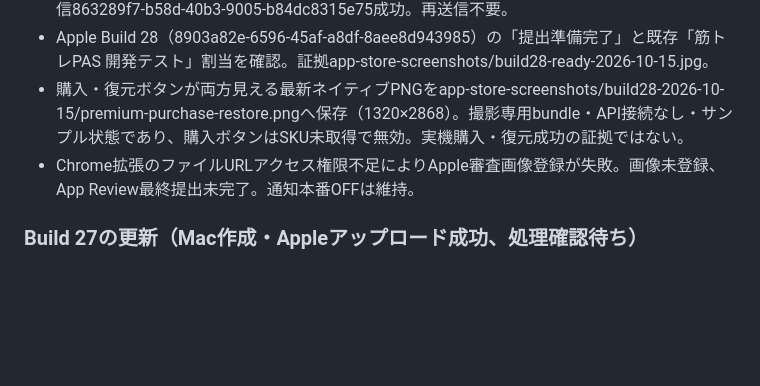
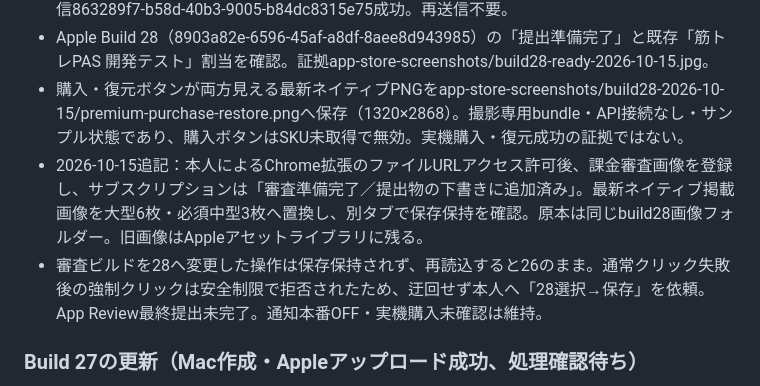
Before and after one commit to kokura-yuta/kintore-pass, a Markdown page: TESTFLIGHT_MAC_HANDOFF.md, the part around the change. Rendered like a GitHub page; blank space fills up the shorter version.

Commit message:
docs: record uploaded review screenshots and pending build selection

```diff
--- a/TESTFLIGHT_MAC_HANDOFF.md
+++ b/TESTFLIGHT_MAC_HANDOFF.md
@@ -8,7 +8,8 @@
 - IPA outputs/releases/kintorepas-build28.ipa、SHA256 9f0661b28d40c1b8df0ff4cf3055b53cdaea1b4178cfd2c5b8994afabb1da335。com.kintorepas.app／1.0.0／28、本番公開設定とproduction APNs entitlementを検証。EAS送信863289f7-b58d-40b3-9005-b84dc8315e75成功。再送信不要。
 - Apple Build 28（8903a82e-6596-45af-a8df-8aee8d943985）の「提出準備完了」と既存「筋トレPAS 開発テスト」割当を確認。証拠app-store-screenshots/build28-ready-2026-10-15.jpg。
 - 購入・復元ボタンが両方見える最新ネイティブPNGをapp-store-screenshots/build28-2026-10-15/premium-purchase-restore.pngへ保存（1320×2868）。撮影専用bundle・API接続なし・サンプル状態であり、購入ボタンはSKU未取得で無効。実機購入・復元成功の証拠ではない。
-- Chrome拡張のファイルURLアクセス権限不足によりApple審査画像登録が失敗。画像未登録、App Review最終提出未完了。通知本番OFFは維持。
+- 2026-10-15追記：本人によるChrome拡張のファイルURLアクセス許可後、課金審査画像を登録し、サブスクリプションは「審査準備完了／提出物の下書きに追加済み」。最新ネイティブ掲載画像を大型6枚・必須中型3枚へ置換し、別タブで保存保持を確認。原本は同じbuild28画像フォルダー。旧画像はAppleアセットライブラリに残る。
+- 審査ビルドを28へ変更した操作は保存保持されず、再読込すると26のまま。通常クリック失敗後の強制クリックは安全制限で拒否されたため、迂回せず本人へ「28選択→保存」を依頼。App Review最終提出未完了。通知本番OFF・実機購入未確認は維持。
 
 ### Build 27の更新（Mac作成・Appleアップロード成功、処理確認待ち）
 
```
